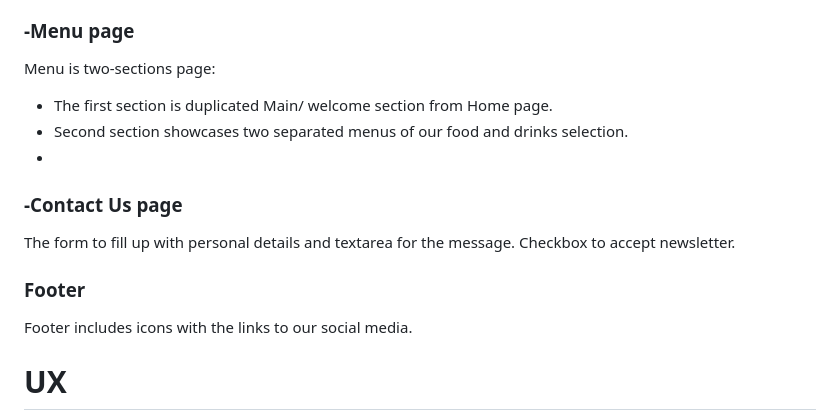
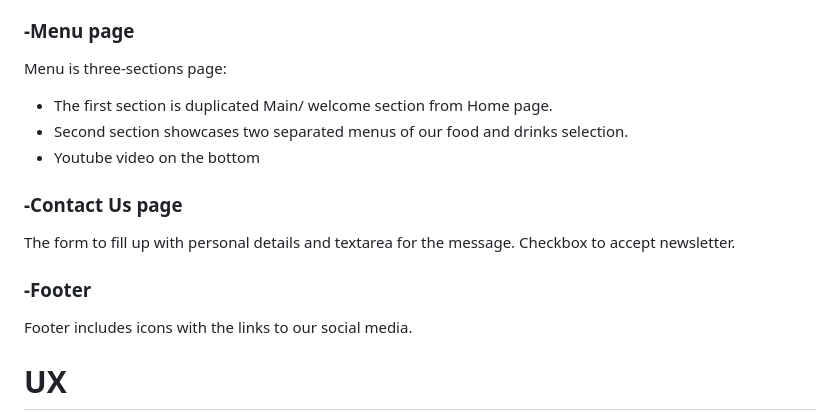
Before and after one commit to nil1143/p1-ci, a Markdown page: README.md, the part around the change. GitHub-like rendering.

Commit message:
youtube movie added to menu page

```diff
--- a/README.md
+++ b/README.md
@@ -37,14 +37,15 @@ The main page structured into 4 sections:
 
 ### **-Menu page**
 
-Menu is two-sections page:
+Menu is three-sections page:
 - The first section is duplicated Main/ welcome section from Home page.
 - Second section showcases two separated menus of our food and drinks selection.
--
+- Youtube video on the bottom
+
 ### **-Contact Us page**
 The form to fill up with personal details and textarea for the message. Checkbox to accept newsletter.
 
-### Footer
+### **-Footer**
 
 Footer includes icons with the links to our social media.
 
```
